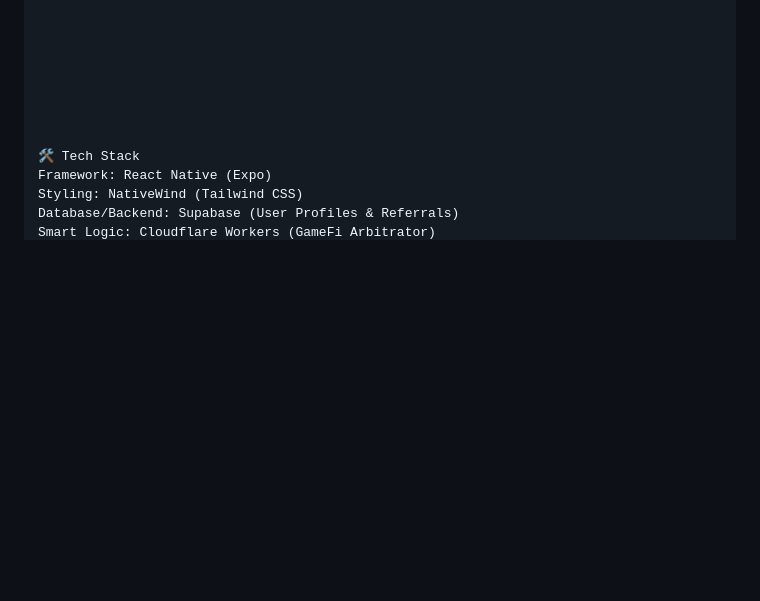
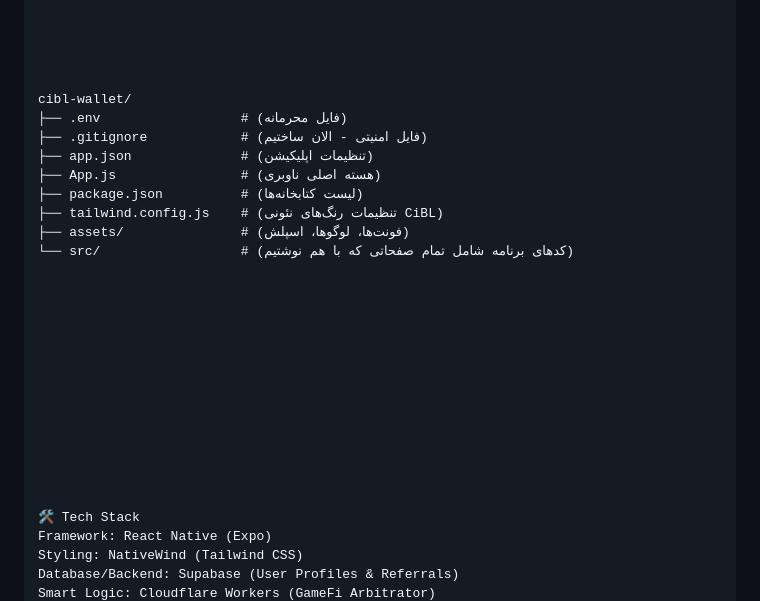
Before and after one commit to ciblcoin/Cibl, a Markdown page: README.md, the part around the change. GitHub-like rendering; blank space fills up the shorter version.

```diff
--- a/README.md
+++ b/README.md
@@ -215,6 +215,25 @@ src/
 
 
 
+cibl-wallet/
+├── .env                  # (فایل محرمانه)
+├── .gitignore            # (فایل امنیتی - الان ساختیم)
+├── app.json              # (تنظیمات اپلیکیشن)
+├── App.js                # (هسته اصلی ناوبری)
+├── package.json          # (لیست کتابخانه‌ها)
+├── tailwind.config.js    # (تنظیمات رنگ‌های نئونی CiBL)
+├── assets/               # (فونت‌ها، لوگوها، اسپلش)
+└── src/                  # (کدهای برنامه شامل تمام صفحاتی که با هم نوشتیم)
+
+
+
+
+
+
+
+
+
+
 
 
 
```
